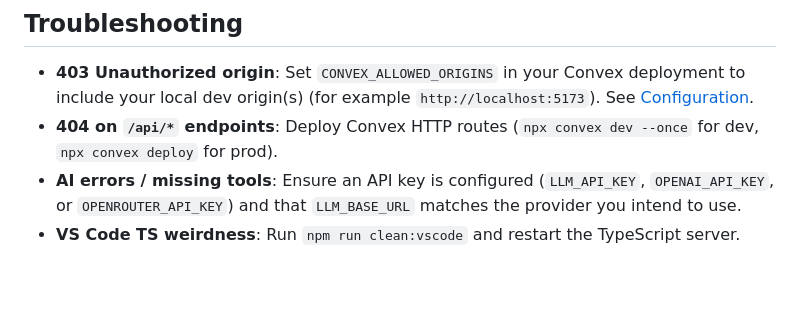
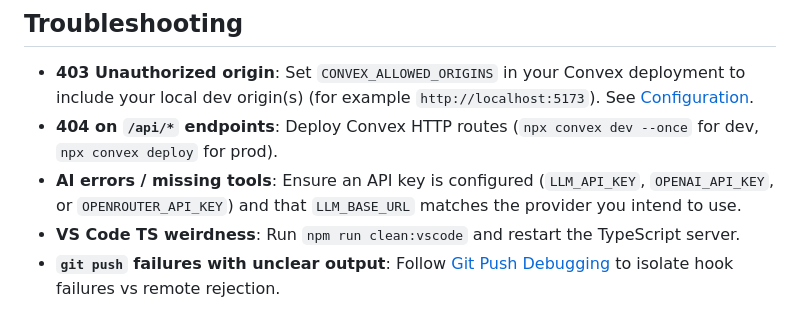
Before and after one commit to WilliamAGH/searchai, a Markdown page: docs/domains/development.md, the part around the change. GitHub-like rendering; blank space fills up the shorter version.

```diff
--- a/docs/domains/development.md
+++ b/docs/domains/development.md
@@ -103,3 +103,4 @@ import type { Doc, Id } from "../../convex/_generated/dataModel";
 - **404 on `/api/*` endpoints**: Deploy Convex HTTP routes (`npx convex dev --once` for dev, `npx convex deploy` for prod).
 - **AI errors / missing tools**: Ensure an API key is configured (`LLM_API_KEY`, `OPENAI_API_KEY`, or `OPENROUTER_API_KEY`) and that `LLM_BASE_URL` matches the provider you intend to use.
 - **VS Code TS weirdness**: Run `npm run clean:vscode` and restart the TypeScript server.
+- **`git push` failures with unclear output**: Follow [Git Push Debugging](push-debugging.md) to isolate hook failures vs remote rejection.
```
Also changed, not shown: docs/domains/push-debugging.md (added, +85 -0 lines).
